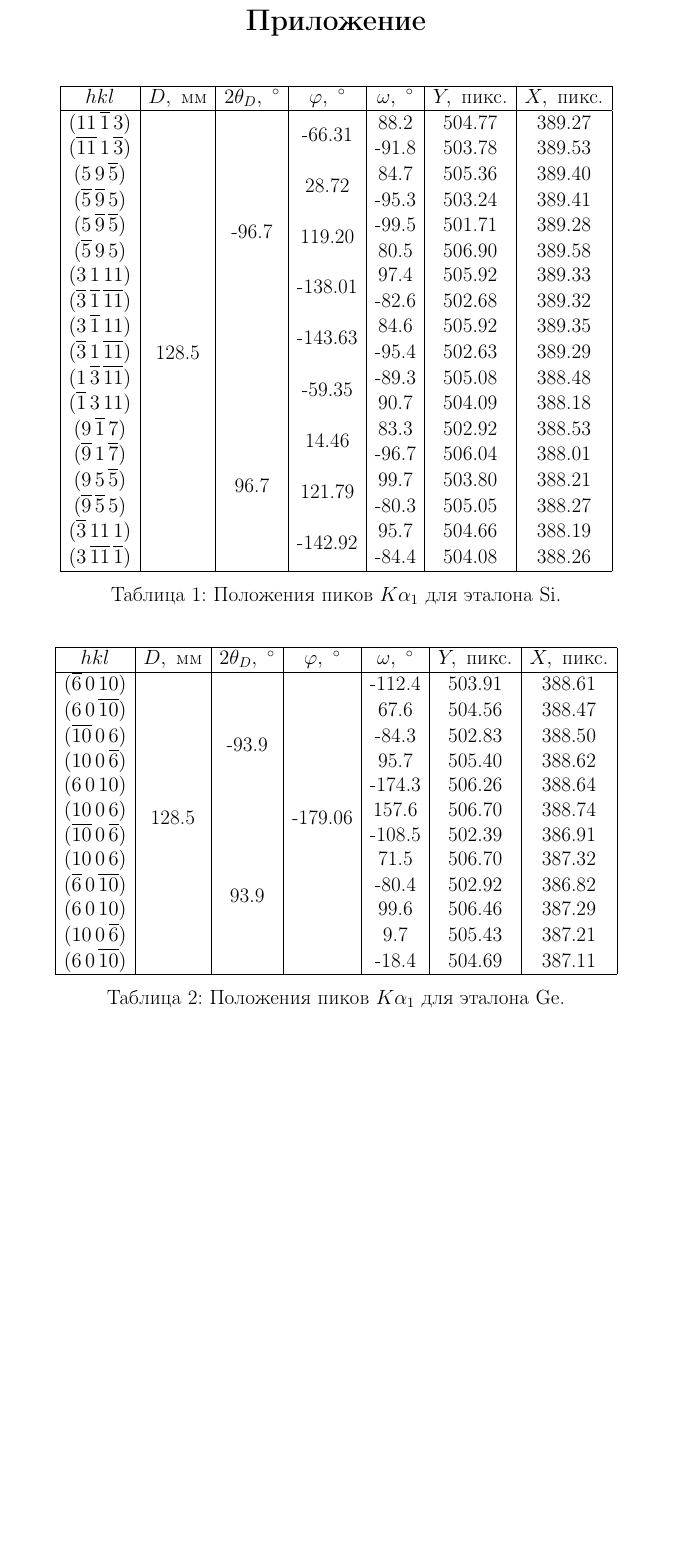
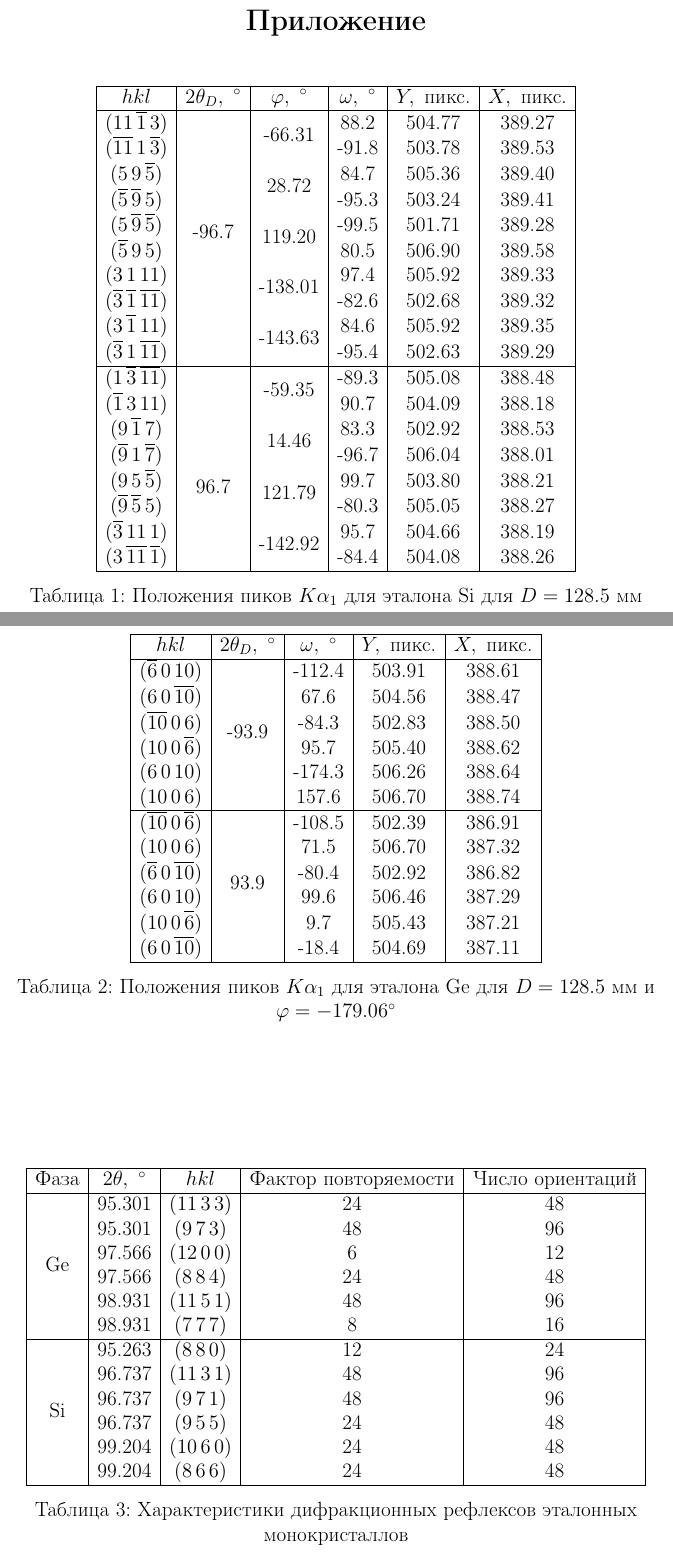
Before and after one commit to m410y/Bakalavr, a LaTeX document (bachelor.tex, which reads appendix.tex): part of page 29 of 29 before the commit and two parts of pages 29 and 30 of 30 after it, the two joined at a grey line, cut so that both start at the same text, the shorter picture padded with empty space. Compiled offline with pdfLaTeX.

Commit message:
adding tables

```diff
--- a/appendix.tex
+++ b/appendix.tex
@@ -1,53 +1,83 @@
+% chktex-file 44
 \section*{Приложение}
+
 \begin{table}[ht!]
     \centering
-    \begin{tabular}{ |c|c|c|c|c|c|c| }
+    \begin{tabular}{ |c|c|c|c|c|c| }
         \hline
-                    $hkl$ &           $D,\unit{мм}$ &  $2\theta_D, \ \degree$ &     $\varphi, \ \degree$ & $\omega, \ \degree$ &    $Y,\unit{пикс.}$ &    $X,\unit{пикс.}$ \\
+                    $hkl$ &  $2\theta_D, \ \degree$ &     $\varphi, \ \degree$ & $\omega, \ \degree$ &    $Y,\unit{пикс.}$ &    $X,\unit{пикс.}$ \\
         \hline
-        $  \hkl(11 -1 3)$ & \multirow{20}{*}{128.5} & \multirow{10}{*}{-96.7} &  \multirow{2}{*}{-66.31} &                88.2 &              504.77 &              389.27 \\
-        $ \hkl(-11 1 -3)$ &                         &                         &                          &               -91.8 &              503.78 &              389.53 \\
-        $   \hkl(5 9 -5)$ &                         &                         &   \multirow{2}{*}{28.72} &                84.7 &              505.36 &              389.40 \\
-        $  \hkl(-5 -9 5)$ &                         &                         &                          &               -95.3 &              503.24 &              389.41 \\
-        $  \hkl(5 -9 -5)$ &                         &                         &  \multirow{2}{*}{119.20} &               -99.5 &              501.71 &              389.28 \\
-        $   \hkl(-5 9 5)$ &                         &                         &                          &                80.5 &              506.90 &              389.58 \\
-        $   \hkl(3 1 11)$ &                         &                         & \multirow{2}{*}{-138.01} &                97.4 &              505.92 &              389.33 \\
-        $\hkl(-3 -1 -11)$ &                         &                         &                          &               -82.6 &              502.68 &              389.32 \\
-        $  \hkl(3 -1 11)$ &                         &                         & \multirow{2}{*}{-143.63} &                84.6 &              505.92 &              389.35 \\
-        $ \hkl(-3 1 -11)$ &                         &                         &                          &               -95.4 &              502.63 &              389.29 \\
-        $ \hkl(1 -3 -11)$ &                         &  \multirow{10}{*}{96.7} &  \multirow{2}{*}{-59.35} &               -89.3 &              505.08 &              388.48 \\
-        $  \hkl(-1 3 11)$ &                         &                         &                          &                90.7 &              504.09 &              388.18 \\
-        $   \hkl(9 -1 7)$ &                         &                         &   \multirow{2}{*}{14.46} &                83.3 &              502.92 &              388.53 \\
-        $  \hkl(-9 1 -7)$ &                         &                         &                          &               -96.7 &              506.04 &              388.01 \\
-        $   \hkl(9 5 -5)$ &                         &                         &  \multirow{2}{*}{121.79} &                99.7 &              503.80 &              388.21 \\
-        $  \hkl(-9 -5 5)$ &                         &                         &                          &               -80.3 &              505.05 &              388.27 \\
-        $  \hkl(-3 11 1)$ &                         &                         & \multirow{2}{*}{-142.92} &                95.7 &              504.66 &              388.19 \\
-        $ \hkl(3 -11 -1)$ &                         &                         &                          &               -84.4 &              504.08 &              388.26 \\
+        $  \hkl(11 -1 3)$ & \multirow{10}{*}{-96.7} &  \multirow{2}{*}{-66.31} &                88.2 &              504.77 &              389.27 \\
+        $ \hkl(-11 1 -3)$ &                         &                          &               -91.8 &              503.78 &              389.53 \\
+        $   \hkl(5 9 -5)$ &                         &   \multirow{2}{*}{28.72} &                84.7 &              505.36 &              389.40 \\
+        $  \hkl(-5 -9 5)$ &                         &                          &               -95.3 &              503.24 &              389.41 \\
+        $  \hkl(5 -9 -5)$ &                         &  \multirow{2}{*}{119.20} &               -99.5 &              501.71 &              389.28 \\
+        $   \hkl(-5 9 5)$ &                         &                          &                80.5 &              506.90 &              389.58 \\
+        $   \hkl(3 1 11)$ &                         & \multirow{2}{*}{-138.01} &                97.4 &              505.92 &              389.33 \\
+        $\hkl(-3 -1 -11)$ &                         &                          &               -82.6 &              502.68 &              389.32 \\
+        $  \hkl(3 -1 11)$ &                         & \multirow{2}{*}{-143.63} &                84.6 &              505.92 &              389.35 \\
+        $ \hkl(-3 1 -11)$ &                         &                          &               -95.4 &              502.63 &              389.29 \\
+        \hline
+        $ \hkl(1 -3 -11)$ &  \multirow{10}{*}{96.7} &  \multirow{2}{*}{-59.35} &               -89.3 &              505.08 &              388.48 \\
+        $  \hkl(-1 3 11)$ &                         &                          &                90.7 &              504.09 &              388.18 \\
+        $   \hkl(9 -1 7)$ &                         &   \multirow{2}{*}{14.46} &                83.3 &              502.92 &              388.53 \\
+        $  \hkl(-9 1 -7)$ &                         &                          &               -96.7 &              506.04 &              388.01 \\
+        $   \hkl(9 5 -5)$ &                         &  \multirow{2}{*}{121.79} &                99.7 &              503.80 &              388.21 \\
+        $  \hkl(-9 -5 5)$ &                         &                          &               -80.3 &              505.05 &              388.27 \\
+        $  \hkl(-3 11 1)$ &                         & \multirow{2}{*}{-142.92} &                95.7 &              504.66 &              388.19 \\
+        $ \hkl(3 -11 -1)$ &                         &                          &               -84.4 &              504.08 &              388.26 \\
         \hline
     \end{tabular}
-    \caption{Положения пиков $K\alpha_1$ для эталона Si.}
+    \caption{Положения пиков $K\alpha_1$ для эталона Si для $D = 128.5\unit{мм}$}%
     \label{tab:Si}
 \end{table}
+
 \begin{table}[ht!]
     \centering
-    \begin{tabular}{ |c|c|c|c|c|c|c| }
+    \begin{tabular}{ |c|c|c|c|c| }
         \hline
-                   $hkl$ &           $D,\unit{мм}$ &  $2\theta_D, \ \degree$ &     $\varphi, \ \degree$ & $\omega, \ \degree$ &    $Y,\unit{пикс.}$ &    $X,\unit{пикс.}$ \\
+                   $hkl$ &  $2\theta_D, \ \degree$ & $\omega, \ \degree$ &    $Y,\unit{пикс.}$ &    $X,\unit{пикс.}$ \\
         \hline
-        $ \hkl(-6 0 10)$ & \multirow{12}{*}{128.5} &  \multirow{6}{*}{-93.9} & \multirow{12}{*}{-179.06}&              -112.4 &              503.91 &              388.61 \\
-        $ \hkl(6 0 -10)$ &                         &                         &                          &                67.6 &              504.56 &              388.47 \\
-        $ \hkl(-10 0 6)$ &                         &                         &                          &               -84.3 &              502.83 &              388.50 \\
-        $ \hkl(10 0 -6)$ &                         &                         &                          &                95.7 &              505.40 &              388.62 \\
-        $  \hkl(6 0 10)$ &                         &                         &                          &              -174.3 &              506.26 &              388.64 \\
-        $  \hkl(10 0 6)$ &                         &                         &                          &               157.6 &              506.70 &              388.74 \\
-        $\hkl(-10 0 -6)$ &                         &  \multirow{6}{*}{93.9}  &                          &              -108.5 &              502.39 &              386.91 \\
-        $  \hkl(10 0 6)$ &                         &                         &                          &                71.5 &              506.70 &              387.32 \\
-        $\hkl(-6 0 -10)$ &                         &                         &                          &               -80.4 &              502.92 &              386.82 \\
-        $  \hkl(6 0 10)$ &                         &                         &                          &                99.6 &              506.46 &              387.29 \\
-        $ \hkl(10 0 -6)$ &                         &                         &                          &                 9.7 &              505.43 &              387.21 \\
-        $ \hkl(6 0 -10)$ &                         &                         &                          &               -18.4 &              504.69 &              387.11 \\
+        $ \hkl(-6 0 10)$ &  \multirow{6}{*}{-93.9} &              -112.4 &              503.91 &              388.61 \\
+        $ \hkl(6 0 -10)$ &                         &                67.6 &              504.56 &              388.47 \\
+        $ \hkl(-10 0 6)$ &                         &               -84.3 &              502.83 &              388.50 \\
+        $ \hkl(10 0 -6)$ &                         &                95.7 &              505.40 &              388.62 \\
+        $  \hkl(6 0 10)$ &                         &              -174.3 &              506.26 &              388.64 \\
+        $  \hkl(10 0 6)$ &                         &               157.6 &              506.70 &              388.74 \\
+        \hline
+        $\hkl(-10 0 -6)$ &  \multirow{6}{*}{93.9}  &              -108.5 &              502.39 &              386.91 \\
+        $  \hkl(10 0 6)$ &                         &                71.5 &              506.70 &              387.32 \\
+        $\hkl(-6 0 -10)$ &                         &               -80.4 &              502.92 &              386.82 \\
+        $  \hkl(6 0 10)$ &                         &                99.6 &              506.46 &              387.29 \\
+        $ \hkl(10 0 -6)$ &                         &                 9.7 &              505.43 &              387.21 \\
+        $ \hkl(6 0 -10)$ &                         &               -18.4 &              504.69 &              387.11 \\
         \hline
     \end{tabular}
-    \caption{Положения пиков $K\alpha_1$ для эталона Ge.}
+    \caption{Положения пиков $K\alpha_1$ для эталона Ge для $D = 128.5\unit{мм}$ и $\varphi = -179.06\degree$}%
     \label{tab:Ge}
 \end{table}
+
+\begin{table}[ht!]
+    \centering
+    \begin{tabular}{ |c|c|c|c|c| }
+        \hline
+                       Фаза & $2\theta, \ \degree$ &        $hkl$ & Фактор повторяемости & Число ориентаций \\
+        \hline
+        \multirow{6}{*}{Ge} &               95.301 & \hkl(11 3 3) &                   24 &               48 \\
+                            &               95.301 &  \hkl(9 7 3) &                   48 &               96 \\
+                            &               97.566 & \hkl(12 0 0) &                    6 &               12 \\
+                            &               97.566 &  \hkl(8 8 4) &                   24 &               48 \\
+                            &               98.931 & \hkl(11 5 1) &                   48 &               96 \\
+                            &               98.931 &  \hkl(7 7 7) &                    8 &               16 \\
+        \hline
+        \multirow{6}{*}{Si} &               95.263 &  \hkl(8 8 0) &                   12 &               24 \\
+                            &               96.737 & \hkl(11 3 1) &                   48 &               96 \\
+                            &               96.737 &  \hkl(9 7 1) &                   48 &               96 \\
+                            &               96.737 &  \hkl(9 5 5) &                   24 &               48 \\
+                            &               99.204 & \hkl(10 6 0) &                   24 &               48 \\
+                            &               99.204 &  \hkl(8 6 6) &                   24 &               48 \\
+        \hline
+    \end{tabular}
+    \caption{Характеристики дифракционных рефлексов эталонных монокристаллов}%
+    \label{tab:reflex_props}
+\end{table}
--- a/bachelor.tex
+++ b/bachelor.tex
@@ -9,6 +9,8 @@
 \onehalfspacing{}
 
 \usepackage[center]{titlesec}
+\addtocontents{toc}{\protect\thispagestyle{empty}}
+\usepackage[justification=centering]{caption}
 
 \usepackage{indentfirst}
 \setlength{\parindent}{20pt}
@@ -25,7 +27,6 @@
 \hyphenpenalty=0
 
 \usepackage[acronym]{glossaries}
-\usepackage{multirow}
 \usepackage[hidelinks]{hyperref}
 
 \usepackage{graphicx}
@@ -52,6 +53,10 @@ sorting=none,
 ]{biblatex}
 \addbibresource{bibliography.bib}
 
+\usepackage{multirow}
+\usepackage{array}
+\usepackage{tabularx}
+
 \begin{document}
 \include{titlepage}
 \tableofcontents
```
Also changed, not shown: bibliography.bib (+2 -13 lines), experiment.tex (+1 -1 lines), realcryst.tex (+1 -1 lines), bachelor.pdf.
